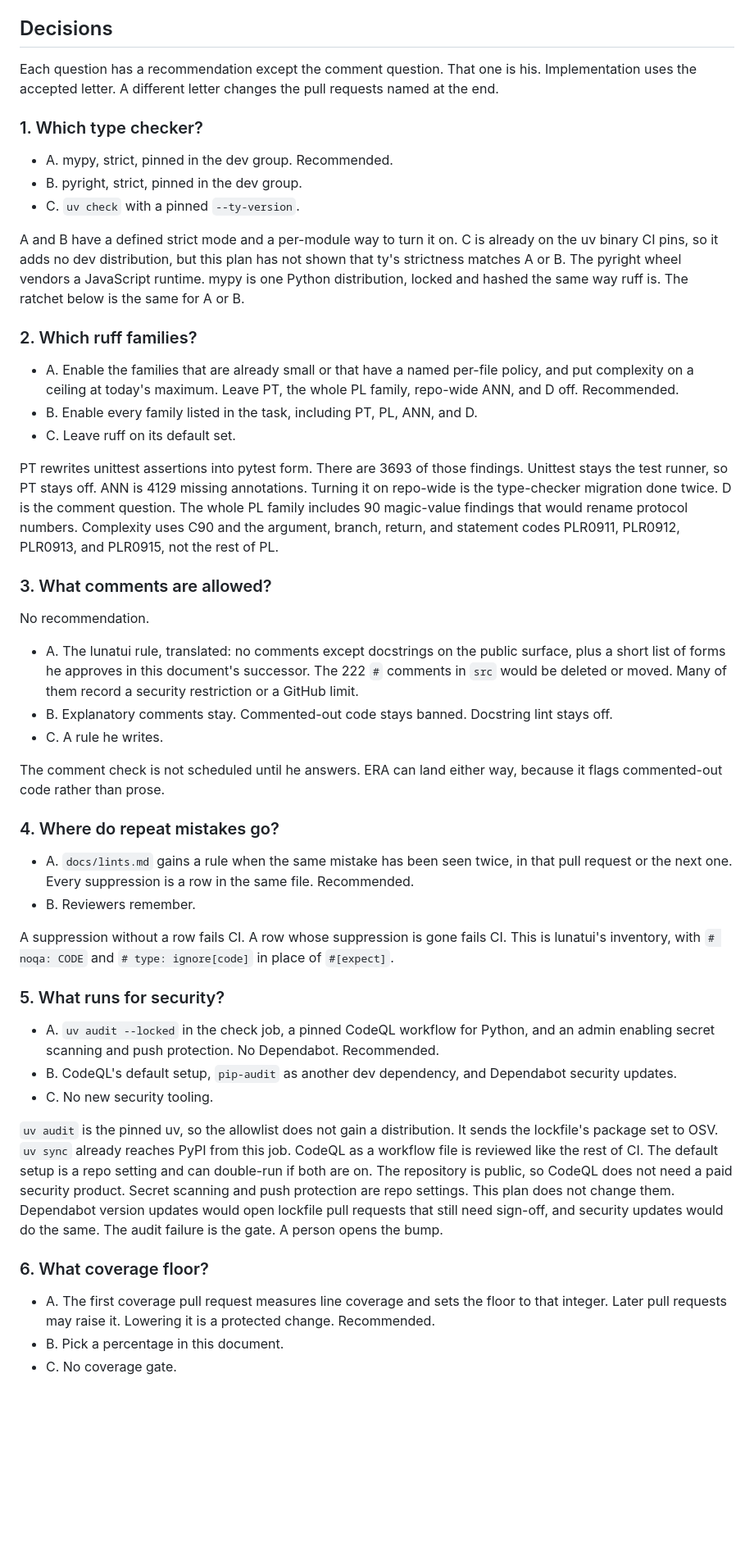
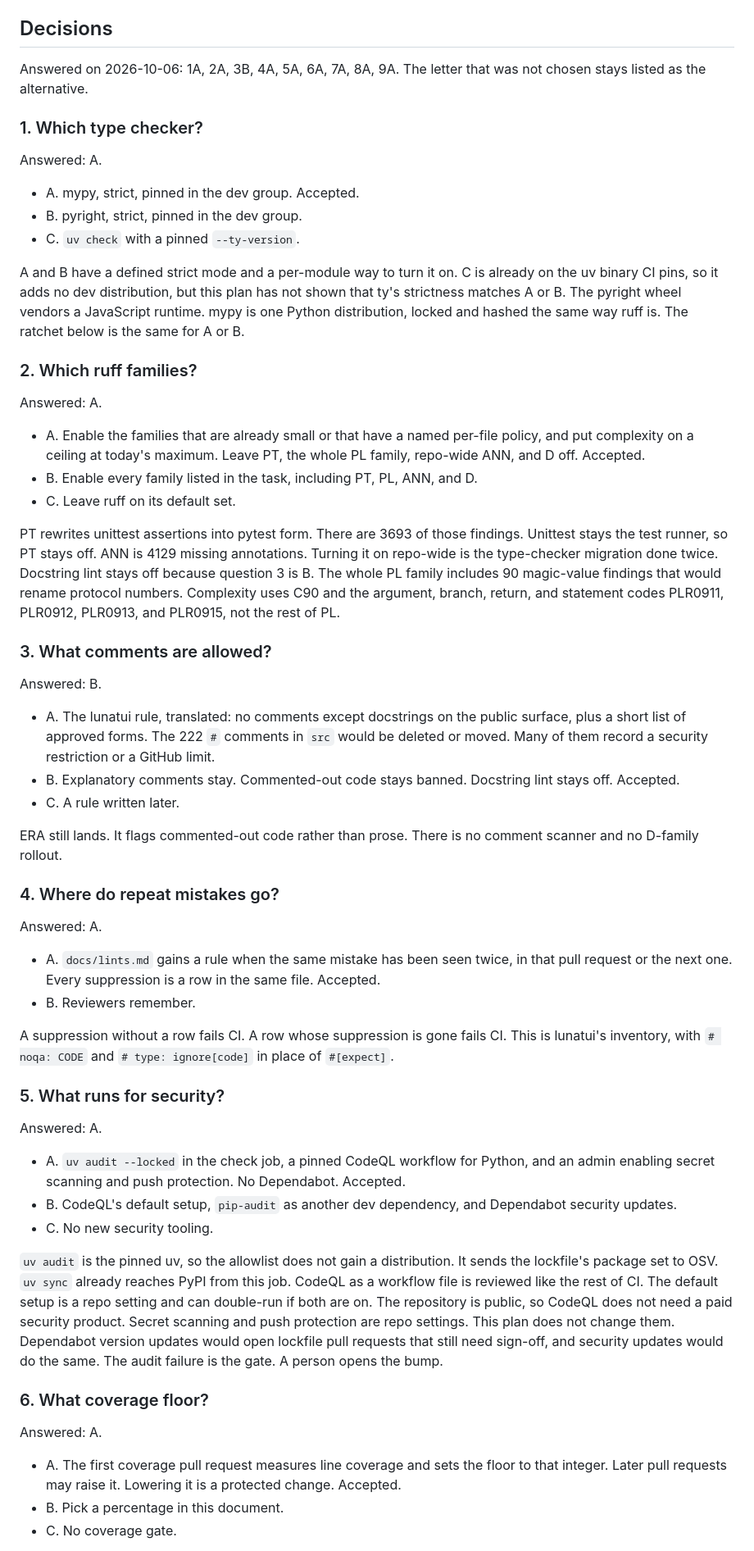
Before and after one commit to moonbase2090/rookrunner, a Markdown page: docs/design/static-analysis.md, the part around one of its changes. Shown at 82% size. Rendered like a GitHub page; blank space fills up the shorter version.

Commit message:
Record the accepted static-analysis answers.
MB2090 signed off 1A, 2A, 3B, 4A, 5A, 6A, 7A, 8A, and 9A.
Explanatory comments stay. Commented-out code stays banned.
This pull request is still docs only.

```diff
--- a/docs/design/static-analysis.md
+++ b/docs/design/static-analysis.md
@@ -87,13 +88,14 @@ dependency, or a unittest leave `check.yml` byte-identical.
 
 ## Decisions
 
-Each question has a recommendation except the comment question.
-That one is his. Implementation uses the accepted letter. A
-different letter changes the pull requests named at the end.
+Answered on 2026-10-06: 1A, 2A, 3B, 4A, 5A, 6A, 7A, 8A, 9A.
+The letter that was not chosen stays listed as the alternative.
 
 ### 1. Which type checker?
 
-- A. mypy, strict, pinned in the dev group. Recommended.
+Answered: A.
+
+- A. mypy, strict, pinned in the dev group. Accepted.
 - B. pyright, strict, pinned in the dev group.
 - C. `uv check` with a pinned `--ty-version`.
 
@@ -106,10 +108,12 @@ ruff is. The ratchet below is the same for A or B.
 
 ### 2. Which ruff families?
 
+Answered: A.
+
 - A. Enable the families that are already small or that have a
   named per-file policy, and put complexity on a ceiling at
   today's maximum. Leave PT, the whole PL family, repo-wide ANN,
-  and D off. Recommended.
+  and D off. Accepted.
 - B. Enable every family listed in the task, including PT, PL,
   ANN, and D.
 - C. Leave ruff on its default set.
@@ -117,34 +121,35 @@ ruff is. The ratchet below is the same for A or B.
 PT rewrites unittest assertions into pytest form. There are 3693
 of those findings. Unittest stays the test runner, so PT stays
 off. ANN is 4129 missing annotations. Turning it on repo-wide is
-the type-checker migration done twice. D is the comment question.
-The whole PL family includes 90 magic-value findings that would
+the type-checker migration done twice. Docstring lint stays
+off because question 3 is B. The whole PL family includes 90
+magic-value findings that would
 rename protocol numbers. Complexity uses C90 and the argument,
 branch, return, and statement codes PLR0911, PLR0912, PLR0913,
 and PLR0915, not the rest of PL.
 
 ### 3. What comments are allowed?
 
-No recommendation.
+Answered: B.
 
 - A. The lunatui rule, translated: no comments except docstrings
-  on the public surface, plus a short list of forms he approves
-  in this document's successor. The 222 `#` comments in `src`
-  would be deleted or moved. Many of them record a security
-  restriction or a GitHub limit.
+  on the public surface, plus a short list of approved forms.
+  The 222 `#` comments in `src` would be deleted or moved.
+  Many of them record a security restriction or a GitHub limit.
 - B. Explanatory comments stay. Commented-out code stays banned.
-  Docstring lint stays off.
-- C. A rule he writes.
+  Docstring lint stays off. Accepted.
+- C. A rule written later.
 
-The comment check is not scheduled until he answers. ERA can
-land either way, because it flags commented-out code rather than
-prose.
+ERA still lands. It flags commented-out code rather than prose.
+There is no comment scanner and no D-family rollout.
 
 ### 4. Where do repeat mistakes go?
 
+Answered: A.
+
 - A. `docs/lints.md` gains a rule when the same mistake has been
   seen twice, in that pull request or the next one. Every
-  suppression is a row in the same file. Recommended.
+  suppression is a row in the same file. Accepted.
 - B. Reviewers remember.
 
 A suppression without a row fails CI. A row whose suppression is
@@ -153,9 +158,11 @@ and `# type: ignore[code]` in place of `#[expect]`.
 
 ### 5. What runs for security?
 
+Answered: A.
+
 - A. `uv audit --locked` in the check job, a pinned CodeQL
   workflow for Python, and an admin enabling secret scanning and
-  push protection. No Dependabot. Recommended.
+  push protection. No Dependabot. Accepted.
 - B. CodeQL's default setup, `pip-audit` as another dev
   dependency, and Dependabot security updates.
 - C. No new security tooling.
@@ -174,9 +181,11 @@ gate. A person opens the bump.
 
 ### 6. What coverage floor?
 
+Answered: A.
+
 - A. The first coverage pull request measures line coverage and
   sets the floor to that integer. Later pull requests may raise
-  it. Lowering it is a protected change. Recommended.
+  it. Lowering it is a protected change. Accepted.
 - B. Pick a percentage in this document.
 - C. No coverage gate.
 
```
Also changed, not shown: other parts of docs/design/static-analysis.md (+27 -29 lines).
